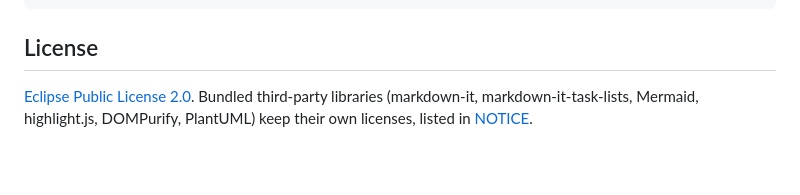
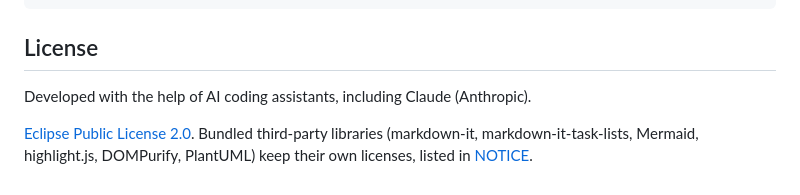
Before and after one commit to insjang/eclipse-markdown-viewer, a Markdown page: README.md, the part around the change. GitHub-like rendering; blank space fills up the shorter version.

Commit message:
README: note that AI coding assistants helped

```diff
--- a/README.md
+++ b/README.md
@@ -107,5 +107,8 @@ test/
 
 ## License
 
+Developed with the help of AI coding assistants, including Claude (Anthropic).
+
+
 [Eclipse Public License 2.0](LICENSE).
 Bundled third-party libraries (markdown-it, markdown-it-task-lists, Mermaid, highlight.js, DOMPurify, PlantUML) keep their own licenses, listed in [NOTICE](NOTICE).
```
Also changed, not shown: README.ko.md (+2 -0 lines).
